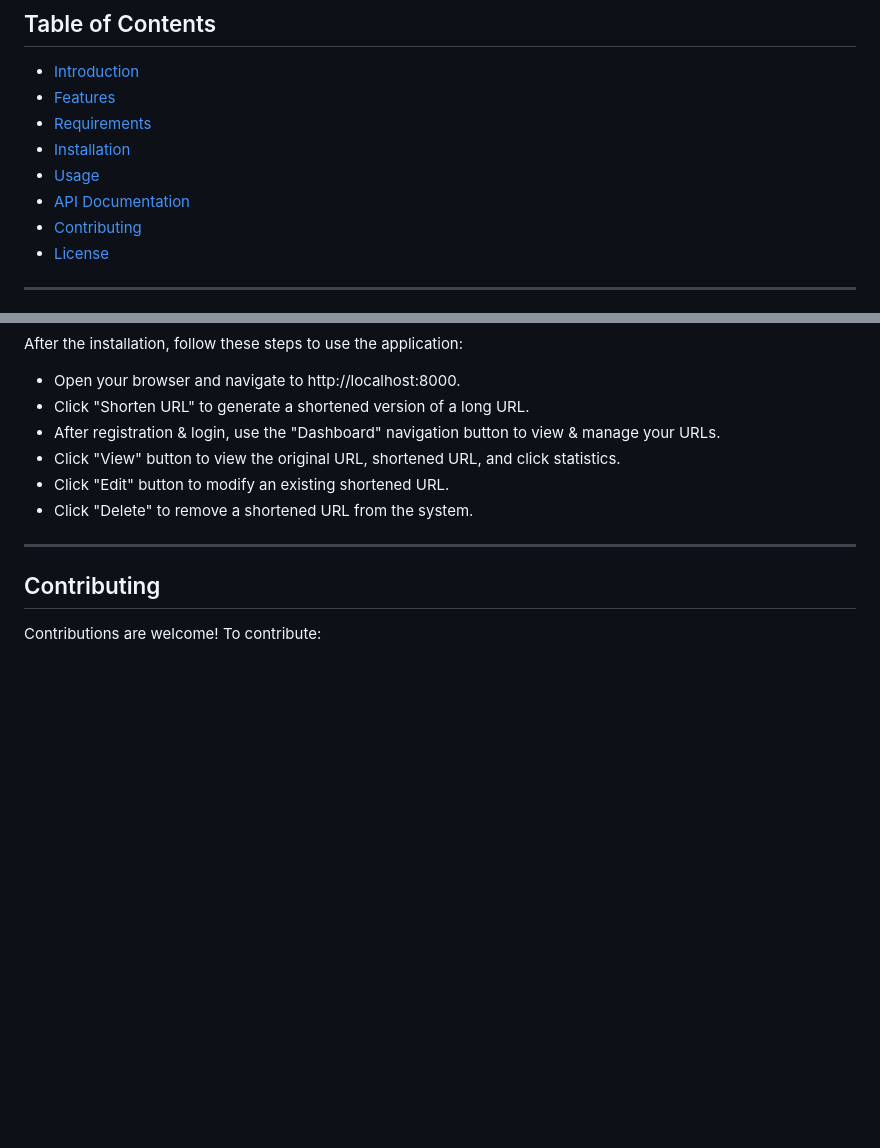
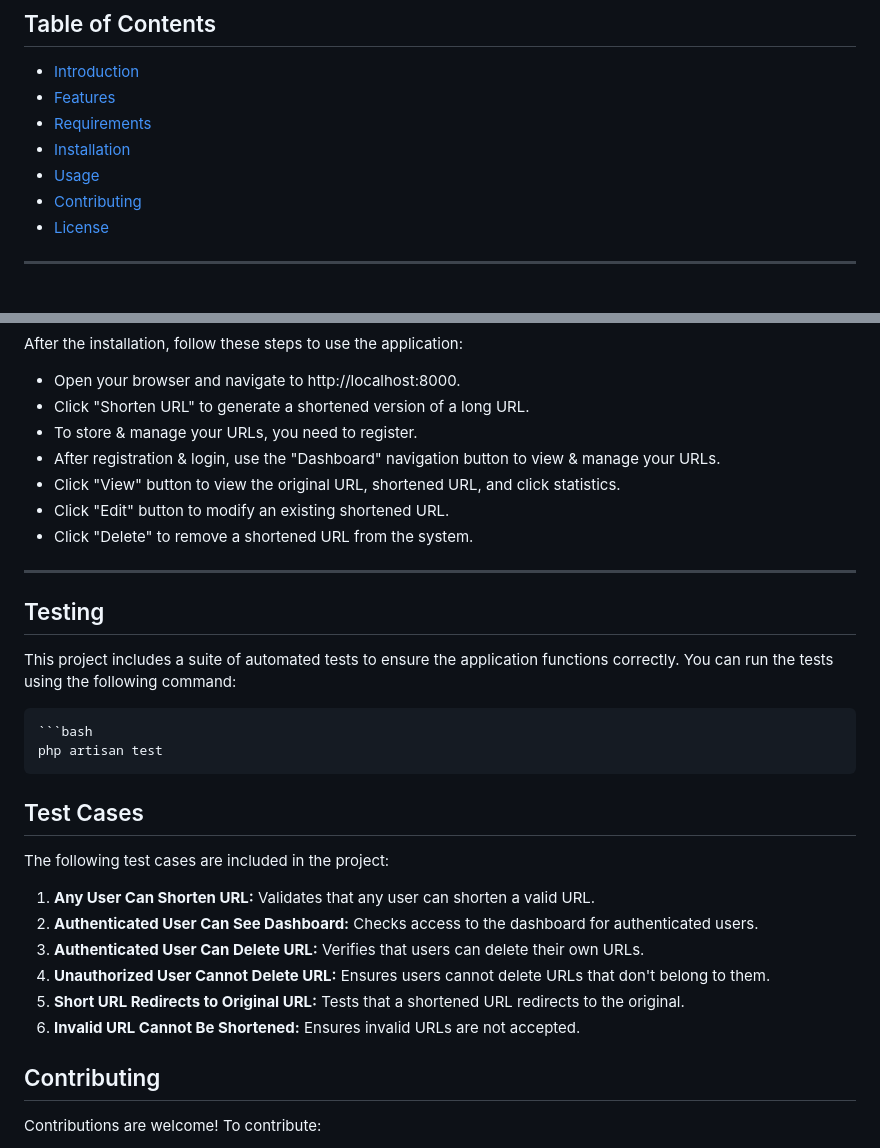
Before and after one commit to ahmad-cit22/url-shortener-laravel, a Markdown page: README.md, 2 parts joined by grey strips. Rendered like a GitHub page; blank space fills up the shorter version.

Commit message:
Update README.md - add test cases details

````diff
--- a/README.md
+++ b/README.md
@@ -11,7 +11,6 @@ A simple URL shortener application built with Laravel and Modern JavaScript. It
 - [Requirements](#requirements)
 - [Installation](#installation)
 - [Usage](#usage)
-- [API Documentation](#api-documentation)
 - [Contributing](#contributing)
 - [License](#license)
 
@@ -96,12 +95,32 @@ After the installation, follow these steps to use the application:
 
 - Open your browser and navigate to http://localhost:8000.
 - Click "Shorten URL" to generate a shortened version of a long URL.
+- To store & manage your URLs, you need to register.
 - After registration & login, use the "Dashboard" navigation button to view & manage your URLs.
 - Click "View" button to view the original URL, shortened URL, and click statistics.
 - Click "Edit" button to modify an existing shortened URL.
 - Click "Delete" to remove a shortened URL from the system.
 
 ---
+
+## Testing
+
+This project includes a suite of automated tests to ensure the application functions correctly. You can run the tests using the following command:
+
+    ```bash
+    php artisan test
+
+
+## Test Cases
+
+The following test cases are included in the project:
+
+1. **Any User Can Shorten URL:** Validates that any user can shorten a valid URL.
+2. **Authenticated User Can See Dashboard:** Checks access to the dashboard for authenticated users.
+3. **Authenticated User Can Delete URL:** Verifies that users can delete their own URLs.
+4. **Unauthorized User Cannot Delete URL:** Ensures users cannot delete URLs that don't belong to them.
+5. **Short URL Redirects to Original URL:** Tests that a shortened URL redirects to the original.
+6. **Invalid URL Cannot Be Shortened:** Ensures invalid URLs are not accepted.
 
 ## Contributing
 
````
